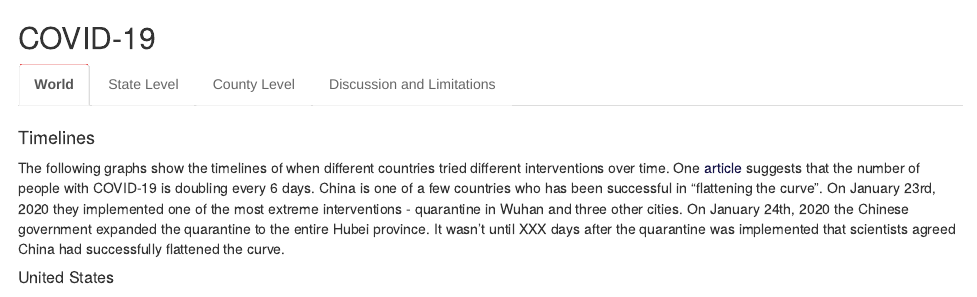
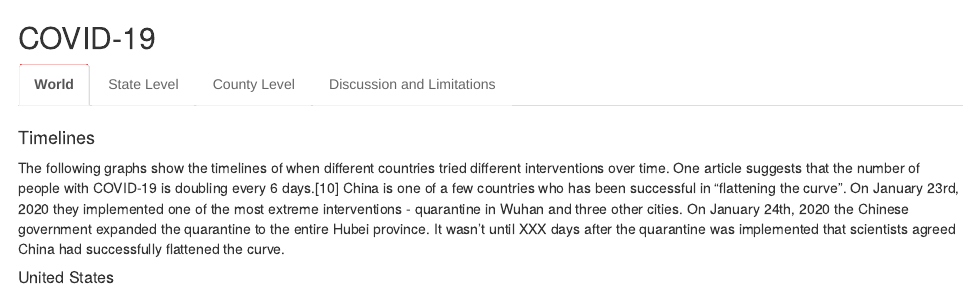
Before and after one commit to Texas-Policy-Lab/COVID19, an R Markdown document (Rmd/quick_stats.Rmd): the page in a window 1100 px wide, from its top. Rendered offline with R 4.5, knitr and Pandoc, with nearby package versions; some code elsewhere in the file could not run offline.

Commit message:
updated language

```diff
--- a/Rmd/quick_stats.Rmd
+++ b/Rmd/quick_stats.Rmd
@@ -44,7 +44,7 @@ world_data_source <- "Johns Hopkins Center for Systems Science and Engineering
 
 #### Timelines
 
-The following graphs show the timelines of when different countries tried different interventions over time. One [article](https://theconversation.com/how-to-flatten-the-curve-of-coronavirus-a-mathematician-explains-133514) suggests that the number of people with COVID-19 is doubling every 6 days. China is one of a few countries who has been successful in "flattening the curve". On January 23rd, 2020 they implemented one of the most extreme interventions - quarantine in Wuhan and three other cities. On January 24th, 2020 the Chinese government expanded the quarantine to the entire Hubei province. It wasn't until XXX days after the quarantine was implemented that scientists agreed China had successfully flattened the curve.
+The following graphs show the timelines of when different countries tried different interventions over time. One article suggests that the number of people with COVID-19 is doubling every 6 days.[10] China is one of a few countries who has been successful in "flattening the curve". On January 23rd, 2020 they implemented one of the most extreme interventions - quarantine in Wuhan and three other cities. On January 24th, 2020 the Chinese government expanded the quarantine to the entire Hubei province. It wasn't until XXX days after the quarantine was implemented that scientists agreed China had successfully flattened the curve.
 
 ##### United States
 
```
Also changed, not shown: Rmd/quick_stats.Rmd (2 more changed lines).
